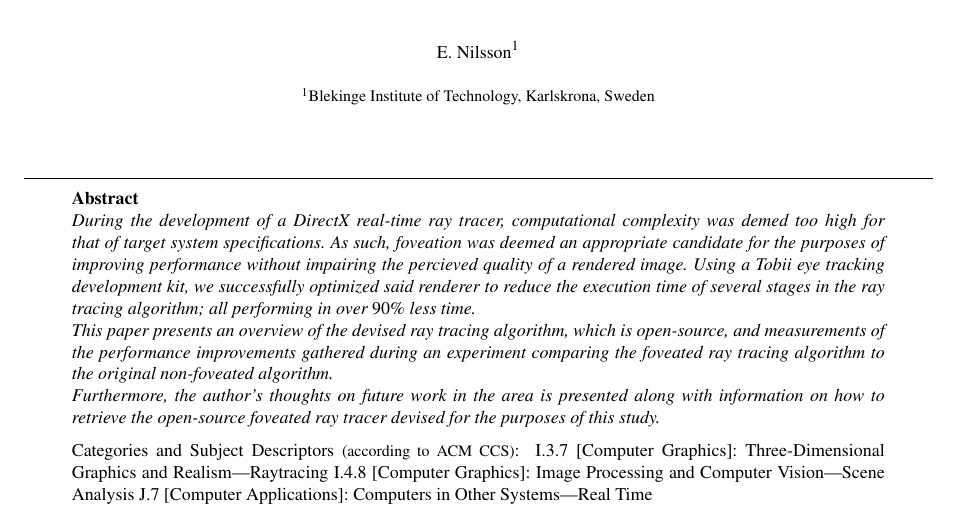
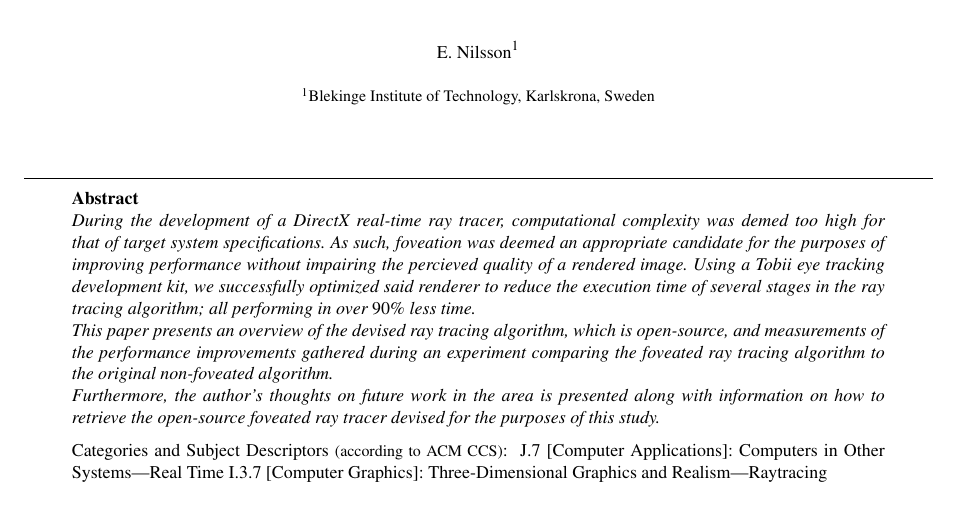
Before and after one commit to ensq/fov_rt_et, a LaTeX document (fov_rt_et.tex, which reads src/fov_rt_et_ABSTRACT.tex): part of page 1 of 5, cut so that both start at the same text. Compiled offline with pdfLaTeX.

Commit message:
Removed ACM category no. 3.

```diff
--- a/src/fov_rt_et_ABSTRACT.tex
+++ b/src/fov_rt_et_ABSTRACT.tex
@@ -9,11 +9,8 @@ This paper presents an overview of the devised ray tracing algorithm, which is o
 Furthermore, the author's thoughts on future work in the area is presented along with information on how to retrieve the open-source foveated ray tracer devised for the purposes of this study.
 
 \begin{classification} % according to http://www.acm.org/class/1998/
-% Classifications that you're sure about:
+\CCScat{Computer Applications}{J.7}{Computers in Other Systems}{Real Time}
 \CCScat{Computer Graphics}{I.3.7}{Three-Dimensional Graphics and Realism}{Raytracing}
-% Classifications that you're not so sure about:
-\CCScat{Computer Graphics}{I.4.8}{Image Processing and Computer Vision}{Scene Analysis}
-\CCScat{Computer Applications}{J.7}{Computers in Other Systems}{Real Time}
 \end{classification}
 
 \end{abstract}
```
